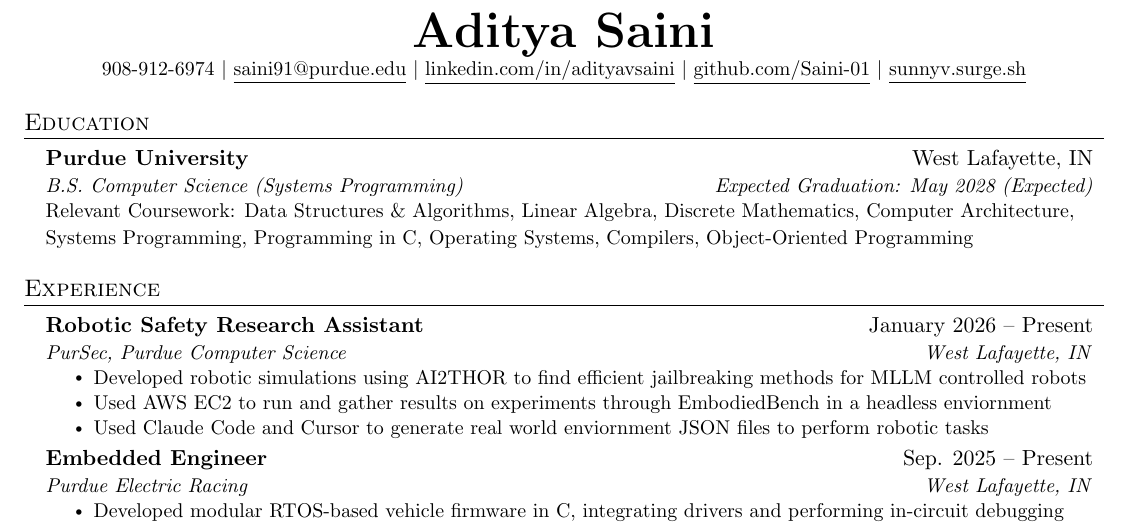
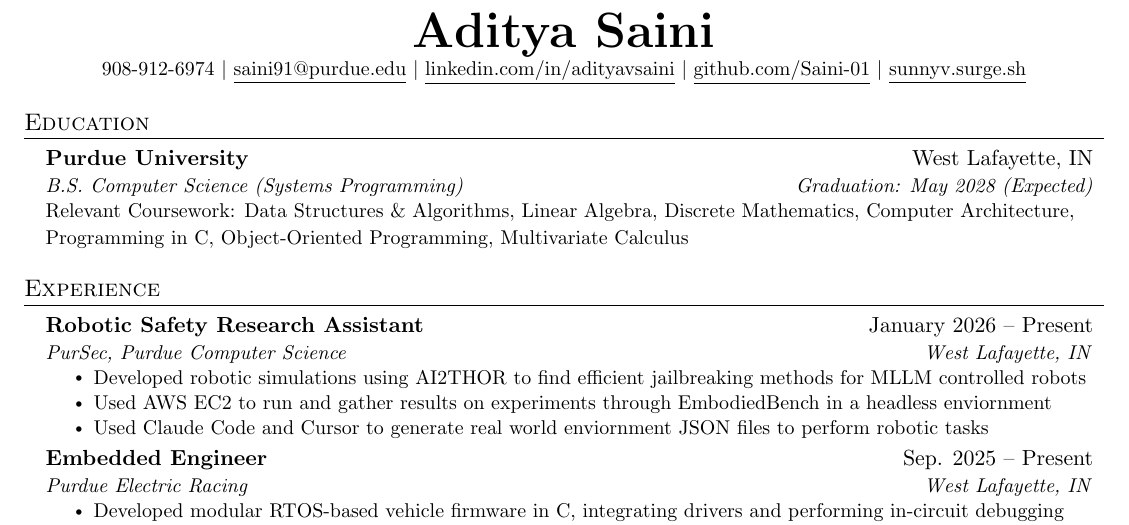
Before and after one commit to Saini-01/adityasainiresume, a LaTeX document (main.tex): part of the page, cut so that both start at the same text. Compiled offline with pdfLaTeX.

Commit message:
fix classes

```diff
--- a/main.tex
+++ b/main.tex
@@ -119,8 +119,8 @@
   \resumeSubHeadingListStart
     \resumeSubheading
       {Purdue University}{West Lafayette, IN}
-      {B.S. Computer Science (Systems Programming)}{Expected Graduation: May 2028 (Expected)}
-    \item{\small Relevant Coursework: Data Structures \& Algorithms, Linear Algebra, Discrete Mathematics, Computer Architecture, Systems Programming, Programming in C, Operating Systems, Compilers, Object-Oriented Programming}
+      {B.S. Computer Science (Systems Programming)}{Graduation: May 2028 (Expected)}
+    \item{\small Relevant Coursework: Data Structures \& Algorithms, Linear Algebra, Discrete Mathematics, Computer Architecture, Programming in C, Object-Oriented Programming, Multivariate Calculus}
   \resumeSubHeadingListEnd
 
 
```
Also changed, not shown: Aditya Saini.pdf, 4 other files.
